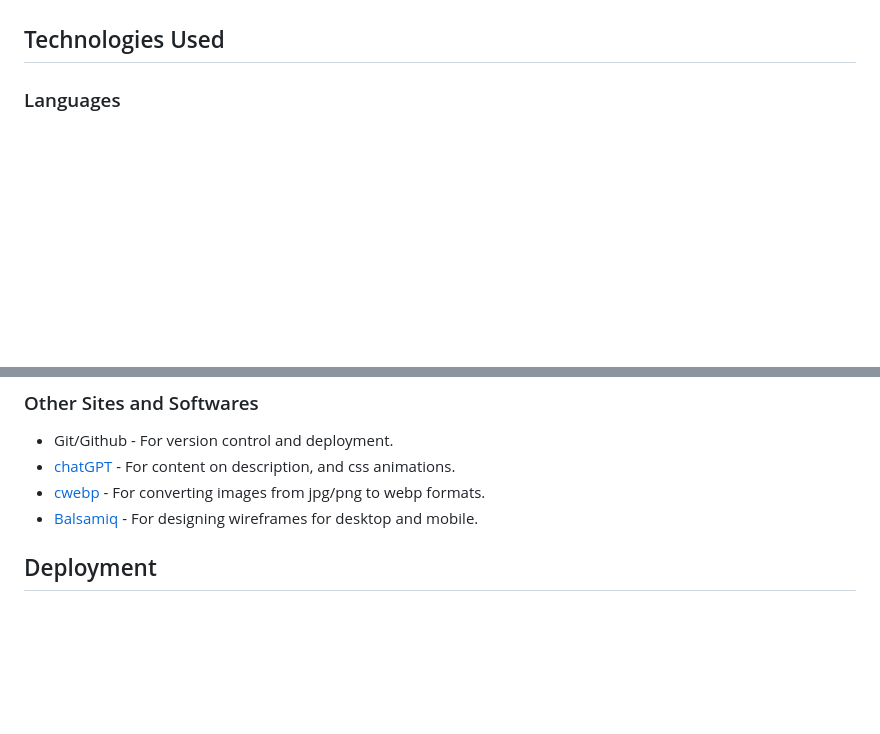
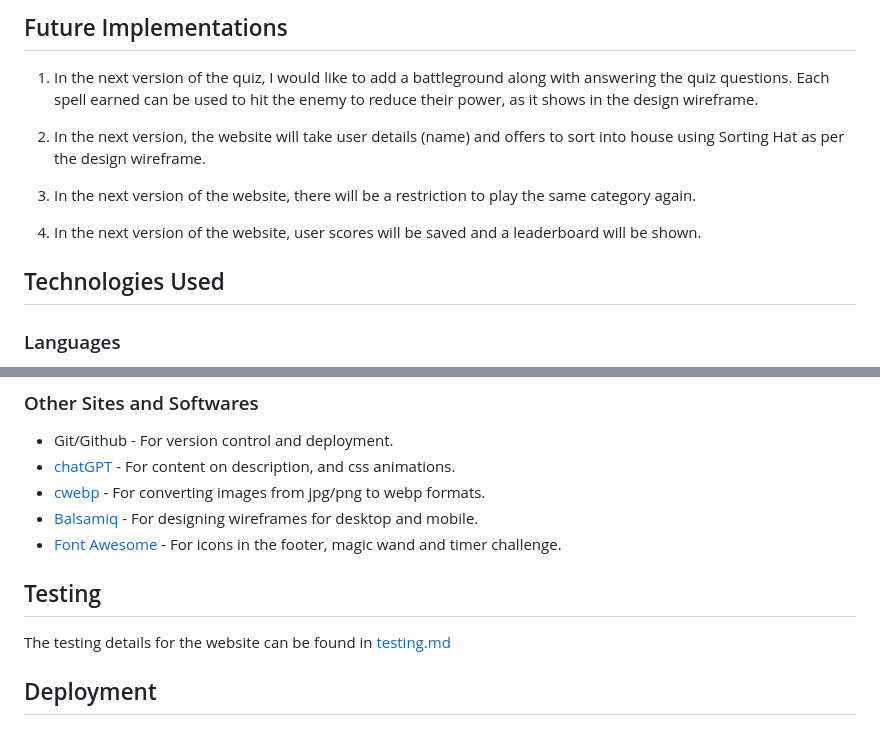
Before and after one commit to hennasingh/Potterville, a Markdown page: README.md, 2 parts joined by grey strips. Rendered like a GitHub page; blank space fills up the shorter version.

```diff
--- a/README.md
+++ b/README.md
@@ -45,3 +61,14 @@ The wireframes for mobile and desktop were created using Balsamiq. These are the
+</details>
+
+## Future Implementations
+
+1. In the next version of the quiz, I would like to add a battleground along with answering the quiz questions. Each spell earned can be used to hit the enemy to reduce their power, as it shows in the design wireframe.
+
+2. In the next version, the website will take user details (name) and offers to sort into house using Sorting Hat as per the design wireframe.
+
+3. In the next version of the website, there will be a restriction to play the same category again.
+
+4. In the next version of the website, user scores will be saved and a leaderboard will be shown.
 
 
 ## Technologies Used
@@ -58,6 +85,12 @@ The wireframes for mobile and desktop were created using Balsamiq. These are the
 - [chatGPT](https://chat.openai.com/) - For content on description, and css animations.
 - [cwebp](https://www.npmjs.com/package/cwebp) - For converting images from jpg/png to webp formats.
 - [Balsamiq](https://balsamiq.com/) - For designing wireframes for desktop and mobile.
+- [Font Awesome](https://fontawesome.com/icons) - For icons in the footer, magic wand and timer challenge.
+
+
+## Testing
+
+The testing details for the website can be found in [testing.md](testing.md)
 
 ## Deployment
 
```
Also changed, not shown: other parts of README.md (+20 -4 lines), assets/readMeFiles/colorPalette.png (added), testing.md (added).
